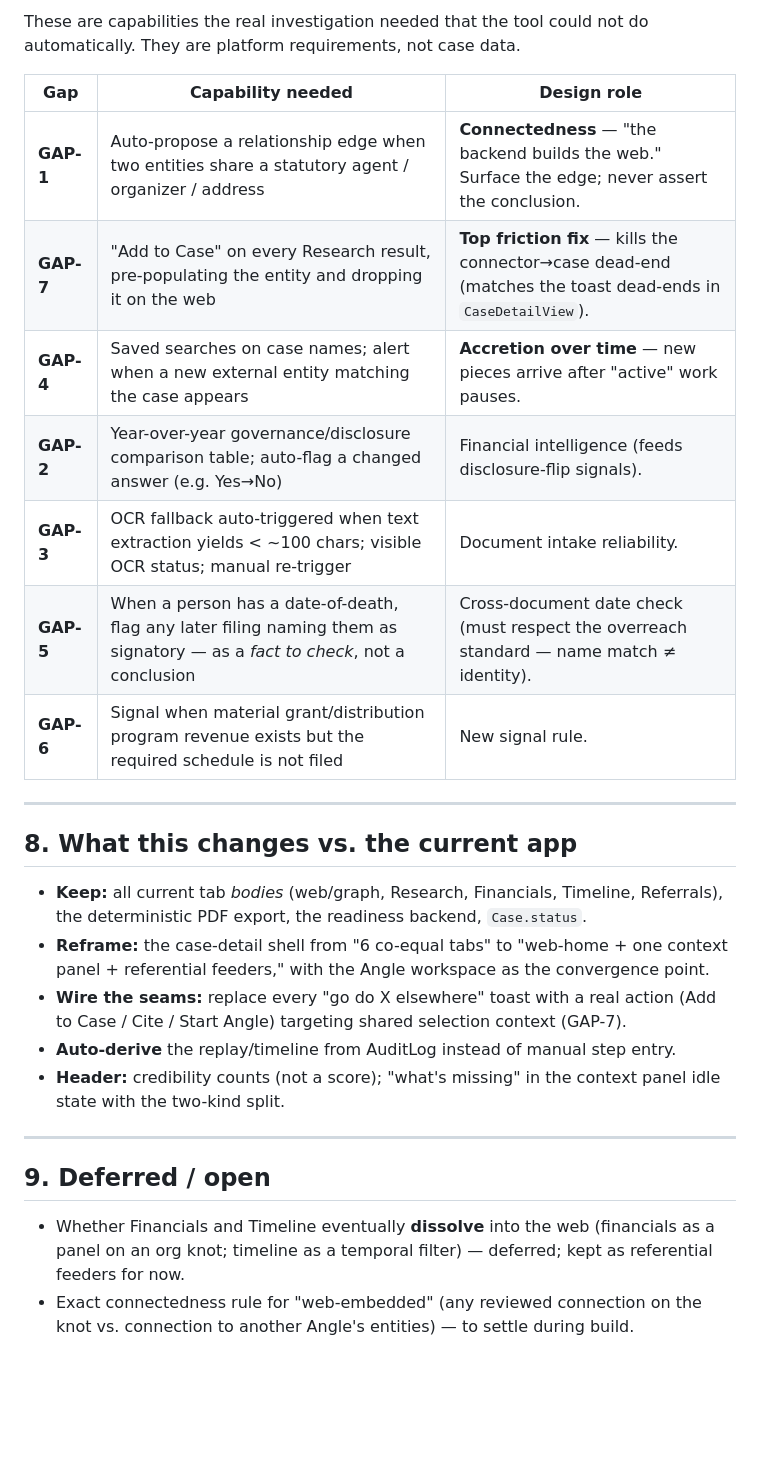
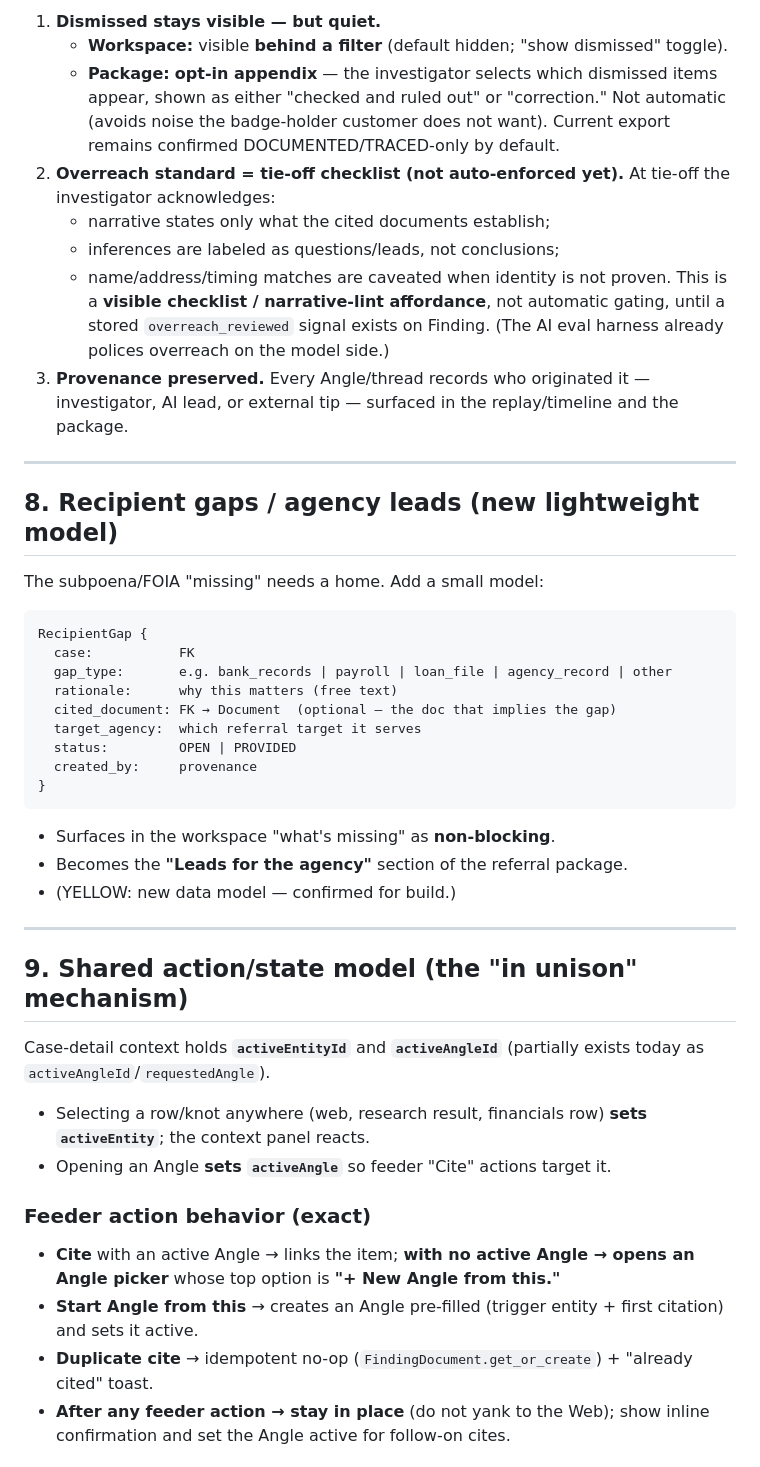
Before and after one commit to corvus-0x/catalyst, a Markdown page: docs/architecture/case-workspace-design.md, the part around one of its changes. Drawn GitHub-style; blank space fills up the shorter version.

````diff
--- a/docs/architecture/case-workspace-design.md
+++ b/docs/architecture/case-workspace-design.md
@@ -157,37 +180,59 @@ This split is what lets a case be referable while many questions remain open.
 
-These are capabilities the real investigation needed that the tool could not do
-automatically. They are platform requirements, not case data.
-
-| Gap | Capability needed | Design role |
-|-----|-------------------|-------------|
-| **GAP-1** | Auto-propose a relationship edge when two entities share a statutory agent / organizer / address | **Connectedness** — "the backend builds the web." Surface the edge; never assert the conclusion. |
-| **GAP-7** | "Add to Case" on every Research result, pre-populating the entity and dropping it on the web | **Top friction fix** — kills the connector→case dead-end (matches the toast dead-ends in `CaseDetailView`). |
-| **GAP-4** | Saved searches on case names; alert when a new external entity matching the case appears | **Accretion over time** — new pieces arrive after "active" work pauses. |
-| **GAP-2** | Year-over-year governance/disclosure comparison table; auto-flag a changed answer (e.g. Yes→No) | Financial intelligence (feeds disclosure-flip signals). |
-| **GAP-3** | OCR fallback auto-triggered when text extraction yields < ~100 chars; visible OCR status; manual re-trigger | Document intake reliability. |
-| **GAP-5** | When a person has a date-of-death, flag any later filing naming them as signatory — as a *fact to check*, not a conclusion | Cross-document date check (must respect the overreach standard — name match ≠ identity). |
-| **GAP-6** | Signal when material grant/distribution program revenue exists but the required schedule is not filed | New signal rule. |
+1. **Dismissed stays visible — but quiet.**
+   - **Workspace:** visible **behind a filter** (default hidden; "show dismissed" toggle).
+   - **Package:** **opt-in appendix** — the investigator selects which dismissed items appear,
+     shown as either "checked and ruled out" or "correction." Not automatic (avoids noise the
+     badge-holder customer does not want). Current export remains confirmed
+     DOCUMENTED/TRACED-only by default.
+2. **Overreach standard = tie-off checklist (not auto-enforced yet).** At tie-off the investigator
+   acknowledges:
+   - narrative states only what the cited documents establish;
+   - inferences are labeled as questions/leads, not conclusions;
+   - name/address/timing matches are caveated when identity is not proven.
+   This is a **visible checklist / narrative-lint affordance**, not automatic gating, until a
+   stored `overreach_reviewed` signal exists on Finding. (The AI eval harness already polices
+   overreach on the model side.)
+3. **Provenance preserved.** Every Angle/thread records who originated it — investigator, AI
+   lead, or external tip — surfaced in the replay/timeline and the package.
 
 ---
 
-## 8. What this changes vs. the current app
+## 8. Recipient gaps / agency leads (new lightweight model)
 
-- **Keep:** all current tab *bodies* (web/graph, Research, Financials, Timeline, Referrals),
-  the deterministic PDF export, the readiness backend, `Case.status`.
-- **Reframe:** the case-detail shell from "6 co-equal tabs" to "web-home + one context panel +
-  referential feeders," with the Angle workspace as the convergence point.
-- **Wire the seams:** replace every "go do X elsewhere" toast with a real action
-  (Add to Case / Cite / Start Angle) targeting shared selection context (GAP-7).
-- **Auto-derive** the replay/timeline from AuditLog instead of manual step entry.
-- **Header:** credibility counts (not a score); "what's missing" in the context panel idle
-  state with the two-kind split.
+The subpoena/FOIA "missing" needs a home. Add a small model:
+
+```
+RecipientGap {
+  case:           FK
+  gap_type:       e.g. bank_records | payroll | loan_file | agency_record | other
+  rationale:      why this matters (free text)
+  cited_document: FK → Document  (optional — the doc that implies the gap)
+  target_agency:  which referral target it serves
+  status:         OPEN | PROVIDED
+  created_by:     provenance
+}
+```
+- Surfaces in the workspace "what's missing" as **non-blocking**.
+- Becomes the **"Leads for the agency"** section of the referral package.
+- (YELLOW: new data model — confirmed for build.)
 
 ---
 
-## 9. Deferred / open
+## 9. Shared action/state model (the "in unison" mechanism)
 
-- Whether Financials and Timeline eventually **dissolve** into the web (financials as a panel
-  on an org knot; timeline as a temporal filter) — deferred; kept as referential feeders for
-  now.
-- Exact connectedness rule for "web-embedded" (any reviewed connection on the knot vs.
-  connection to another Angle's entities) — to settle during build.
+Case-detail context holds **`activeEntityId`** and **`activeAngleId`** (partially exists today
+as `activeAngleId`/`requestedAngle`).
+
+- Selecting a row/knot anywhere (web, research result, financials row) **sets `activeEntity`**;
+  the context panel reacts.
+- Opening an Angle **sets `activeAngle`** so feeder "Cite" actions target it.
+
+### Feeder action behavior (exact)
+- **Cite** with an active Angle → links the item; **with no active Angle → opens an Angle
+  picker** whose top option is **"+ New Angle from this."**
+- **Start Angle from this** → creates an Angle pre-filled (trigger entity + first citation) and
+  sets it active.
+- **Duplicate cite** → idempotent no-op (`FindingDocument.get_or_create`) + "already cited" toast.
+- **After any feeder action → stay in place** (do not yank to the Web); show inline confirmation
+  and set the Angle active for follow-on cites.
+
````
Also changed, not shown: other parts of docs/architecture/case-workspace-design.md (+176 -96 lines).
